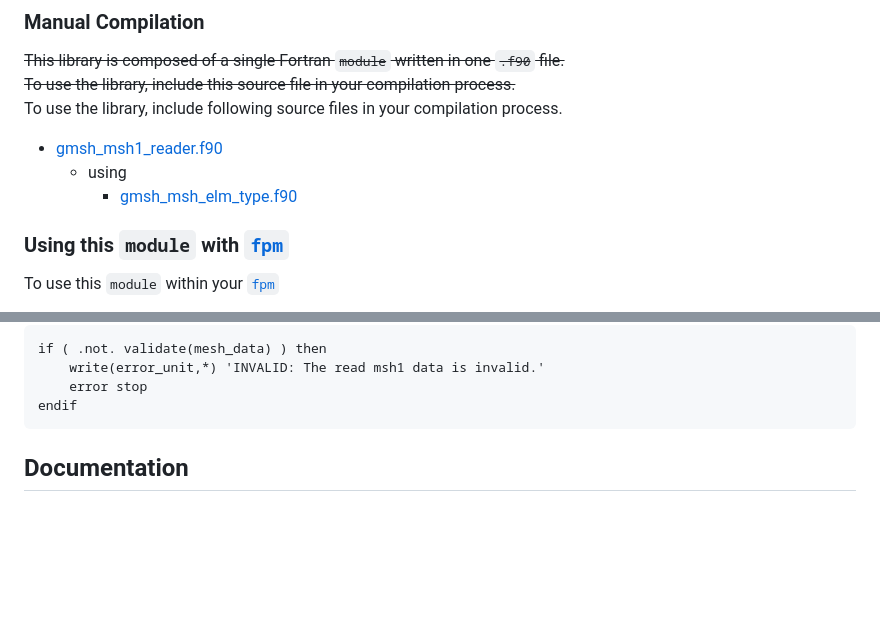
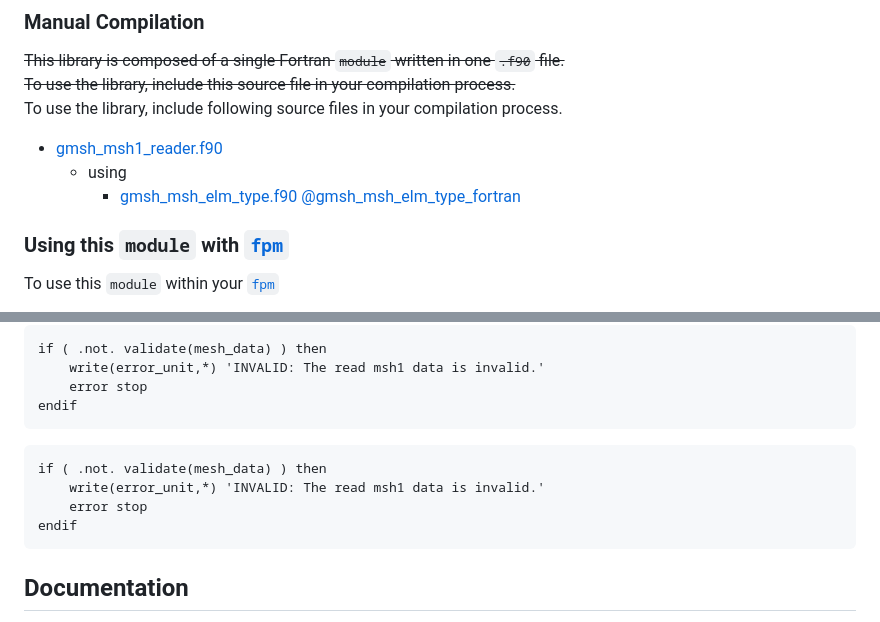
Before and after one commit to DSCF-1224/gmsh_msh1_reader_fortran, a Markdown page: README.md, 2 parts joined by grey strips. GitHub-like rendering; blank space fills up the shorter version.

````diff
--- a/README.md
+++ b/README.md
@@ -32,7 +32,7 @@ Support for the following intrinsic modules:
 To use the library, include following source files in your compilation process.
 - [gmsh_msh1_reader.f90](src/gmsh_msh1_reader.f90)
   - using
-    - [gmsh_msh_elm_type.f90](src/gmsh_msh_elm_type.f90)
+    - [gmsh_msh_elm_type.f90](https://github.com/DSCF-1224/gmsh_msh_elm_type_fortran/blob/main/src/gmsh_msh_elm_type_fortran.f90) [@gmsh_msh_elm_type_fortran](https://github.com/DSCF-1224/gmsh_msh_elm_type_fortran)
 
 ### Using this `module` with [`fpm`][FpmGitHubRepository]
 
@@ -93,6 +93,13 @@ if ( .not. validate(mesh_data) ) then
 endif
 ```
 
+```fortran
+if ( .not. validate(mesh_data) ) then
+    write(error_unit,*) 'INVALID: The read msh1 data is invalid.'
+    error stop
+endif
+```
+
 ## Documentation
 
 Documentation is available at [https://dscf-1224.github.io/gmsh_msh1_reader_fortran/](https://dscf-1224.github.io/gmsh_msh1_reader_fortran/).
````
Also changed, not shown: ford.md (+3 -2 lines).
